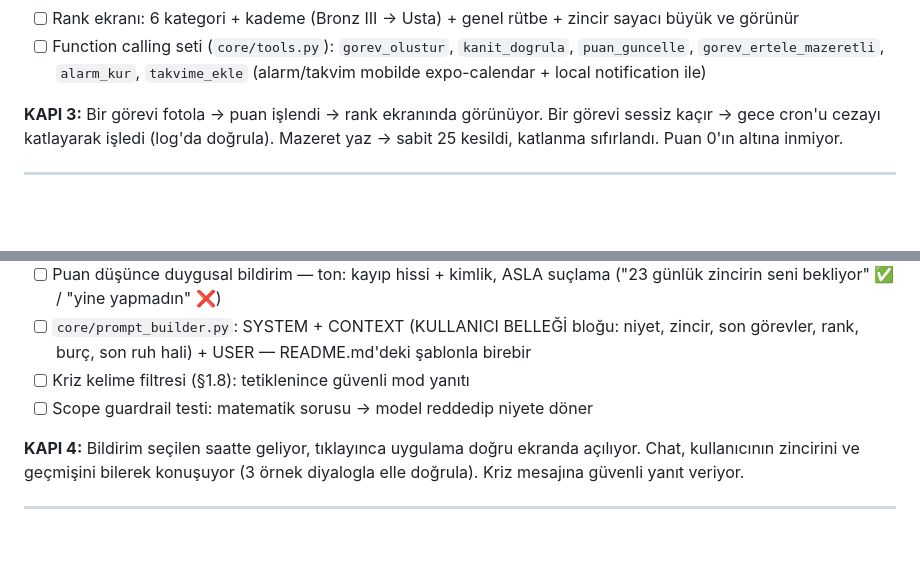
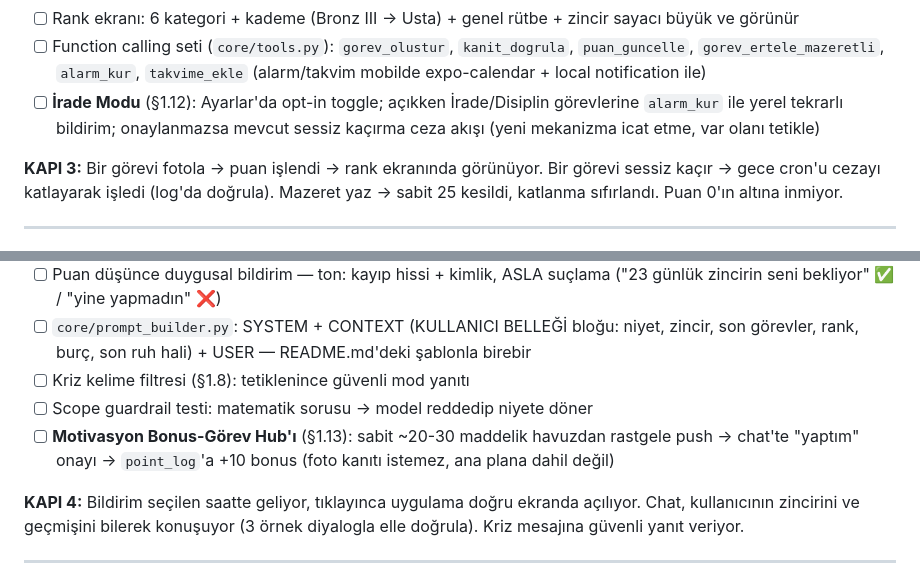
Before and after one commit to sahincelebiq/Niyetsen, a Markdown page: NIYETSEN_MASTER_PLAN.md, 2 parts joined by grey strips. GitHub-like rendering; blank space fills up the shorter version.

```diff
--- a/NIYETSEN_MASTER_PLAN.md
+++ b/NIYETSEN_MASTER_PLAN.md
@@ -260,6 +299,9 @@ Hesap sil → tüm veri gerçekten siliniyor (DB'de kontrol et). JWT'siz istek 4
 - [ ] Function calling seti (`core/tools.py`): `gorev_olustur`, `kanit_dogrula`,
       `puan_guncelle`, `gorev_ertele_mazeretli`, `alarm_kur`, `takvime_ekle`
       (alarm/takvim mobilde expo-calendar + local notification ile)
+- [ ] **İrade Modu** (§1.12): Ayarlar'da opt-in toggle; açıkken İrade/Disiplin
+      görevlerine `alarm_kur` ile yerel tekrarlı bildirim; onaylanmazsa mevcut
+      sessiz kaçırma ceza akışı (yeni mekanizma icat etme, var olanı tetikle)
 
 **KAPI 3:** Bir görevi fotola → puan işlendi → rank ekranında görünüyor.
 Bir görevi sessiz kaçır → gece cron'u cezayı katlayarak işledi (log'da doğrula).
@@ -280,6 +322,9 @@ Mazeret yaz → sabit 25 kesildi, katlanma sıfırlandı. Puan 0'ın altına inm
       şablonla birebir
 - [ ] Kriz kelime filtresi (§1.8): tetiklenince güvenli mod yanıtı
 - [ ] Scope guardrail testi: matematik sorusu → model reddedip niyete döner
+- [ ] **Motivasyon Bonus-Görev Hub'ı** (§1.13): sabit ~20-30 maddelik havuzdan
+      rastgele push → chat'te "yaptım" onayı → `point_log`'a +10 bonus (foto
+      kanıtı istemez, ana plana dahil değil)
 
 **KAPI 4:** Bildirim seçilen saatte geliyor, tıklayınca uygulama doğru ekranda
 açılıyor. Chat, kullanıcının zincirini ve geçmişini bilerek konuşuyor
```
Also changed, not shown: other parts of NIYETSEN_MASTER_PLAN.md (+46 -7 lines).
